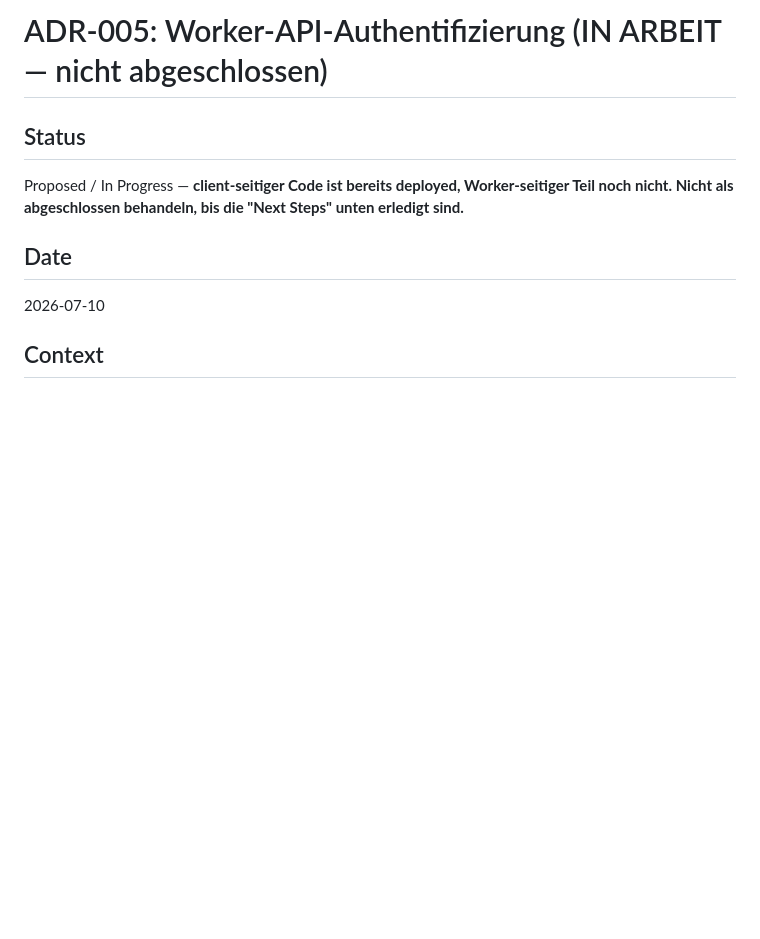
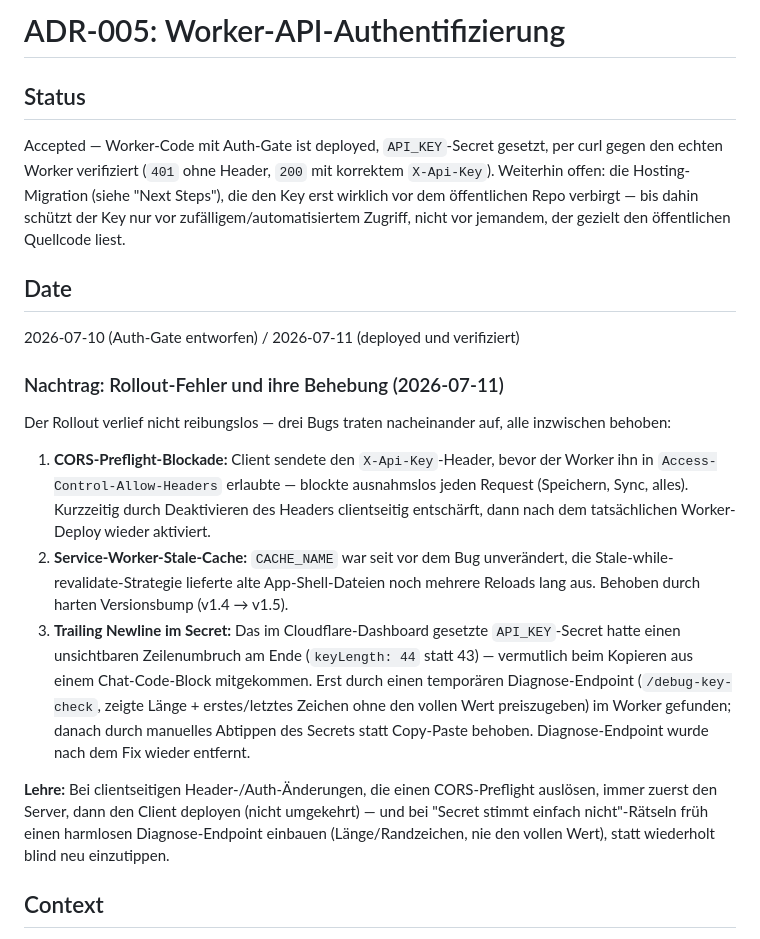
Before and after one commit to tyronapp-dev/himusic, a Markdown page: docs/decisions/ADR-005-worker-api-authentication.md, the part around the change. GitHub-like rendering; blank space fills up the shorter version.

Commit message:
docs: ADR-005 auf Accepted gesetzt, Rollout-Fehler dokumentiert
Worker-Auth ist deployed und per curl verifiziert (401 ohne Key, 200 mit
korrektem Key, Debug-Endpoint entfernt). Nachtrag dokumentiert die drei
Bugs, die beim Rollout auftraten (CORS-Preflight, SW-Stale-Cache, Trailing-
Newline im Secret) und wie sie gefunden wurden - nützlicher Kontext für
künftige ähnliche Änderungen. CLAUDE.md Authentication-Abschnitt in zwei
klar getrennte Schichten (Login-Passwort vs. Worker-API-Key) aufgeteilt.

```diff
--- a/docs/decisions/ADR-005-worker-api-authentication.md
+++ b/docs/decisions/ADR-005-worker-api-authentication.md
@@ -1,11 +1,36 @@
-# ADR-005: Worker-API-Authentifizierung (IN ARBEIT — nicht abgeschlossen)
+# ADR-005: Worker-API-Authentifizierung
 
 ## Status
-Proposed / In Progress — **client-seitiger Code ist bereits deployed, Worker-seitiger Teil noch
-nicht. Nicht als abgeschlossen behandeln, bis die "Next Steps" unten erledigt sind.**
+Accepted — Worker-Code mit Auth-Gate ist deployed, `API_KEY`-Secret gesetzt, per curl gegen den
+echten Worker verifiziert (`401` ohne Header, `200` mit korrektem `X-Api-Key`). Weiterhin offen:
+die Hosting-Migration (siehe "Next Steps"), die den Key erst wirklich vor dem öffentlichen Repo
+verbirgt — bis dahin schützt der Key nur vor zufälligem/automatisiertem Zugriff, nicht vor
+jemandem, der gezielt den öffentlichen Quellcode liest.
 
 ## Date
-2026-07-10
+2026-07-10 (Auth-Gate entworfen) / 2026-07-11 (deployed und verifiziert)
+
+### Nachtrag: Rollout-Fehler und ihre Behebung (2026-07-11)
+Der Rollout verlief nicht reibungslos — drei Bugs traten nacheinander auf, alle inzwischen
+behoben:
+1. **CORS-Preflight-Blockade:** Client sendete den `X-Api-Key`-Header, bevor der Worker ihn in
+   `Access-Control-Allow-Headers` erlaubte — blockte ausnahmslos jeden Request (Speichern, Sync,
+   alles). Kurzzeitig durch Deaktivieren des Headers clientseitig entschärft, dann nach dem
+   tatsächlichen Worker-Deploy wieder aktiviert.
+2. **Service-Worker-Stale-Cache:** `CACHE_NAME` war seit vor dem Bug unverändert, die
+   Stale-while-revalidate-Strategie lieferte alte App-Shell-Dateien noch mehrere Reloads lang
+   aus. Behoben durch harten Versionsbump (v1.4 → v1.5).
+3. **Trailing Newline im Secret:** Das im Cloudflare-Dashboard gesetzte `API_KEY`-Secret hatte
+   einen unsichtbaren Zeilenumbruch am Ende (`keyLength: 44` statt 43) — vermutlich beim
+   Kopieren aus einem Chat-Code-Block mitgekommen. Erst durch einen temporären Diagnose-Endpoint
+   (`/debug-key-check`, zeigte Länge + erstes/letztes Zeichen ohne den vollen Wert preiszugeben)
+   im Worker gefunden; danach durch manuelles Abtippen des Secrets statt Copy-Paste behoben.
+   Diagnose-Endpoint wurde nach dem Fix wieder entfernt.
+
+**Lehre:** Bei clientseitigen Header-/Auth-Änderungen, die einen CORS-Preflight auslösen, immer
+zuerst den Server, dann den Client deployen (nicht umgekehrt) — und bei "Secret stimmt einfach
+nicht"-Rätseln früh einen harmlosen Diagnose-Endpoint einbauen (Länge/Randzeichen, nie den vollen
+Wert), statt wiederholt blind neu einzutippen.
 
 ## Context
 Security-Audit (siehe ADR-004) deckte auf: die REST-API auf Cloudflare Workers
```
Also changed, not shown: CLAUDE.md (+4 -2 lines).
